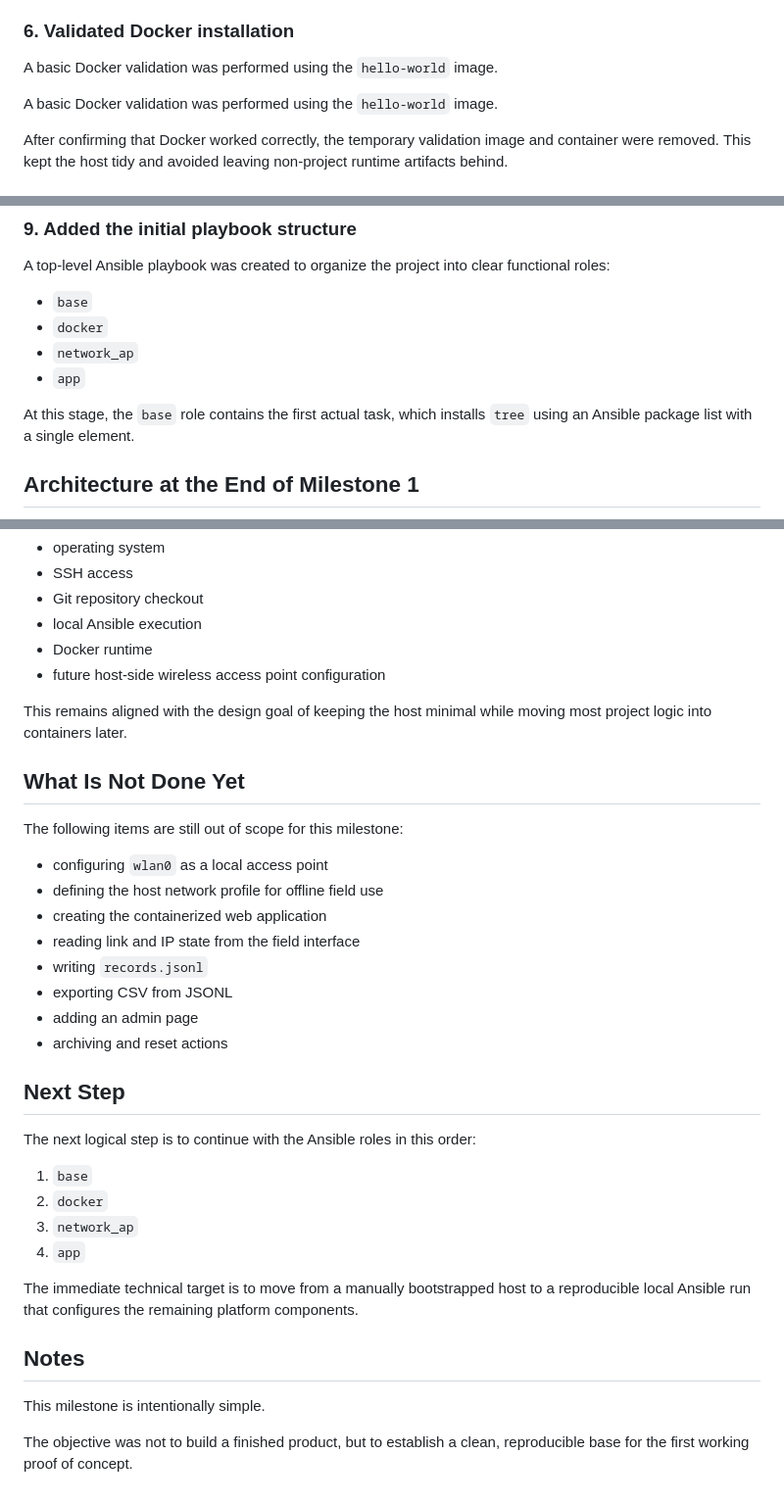
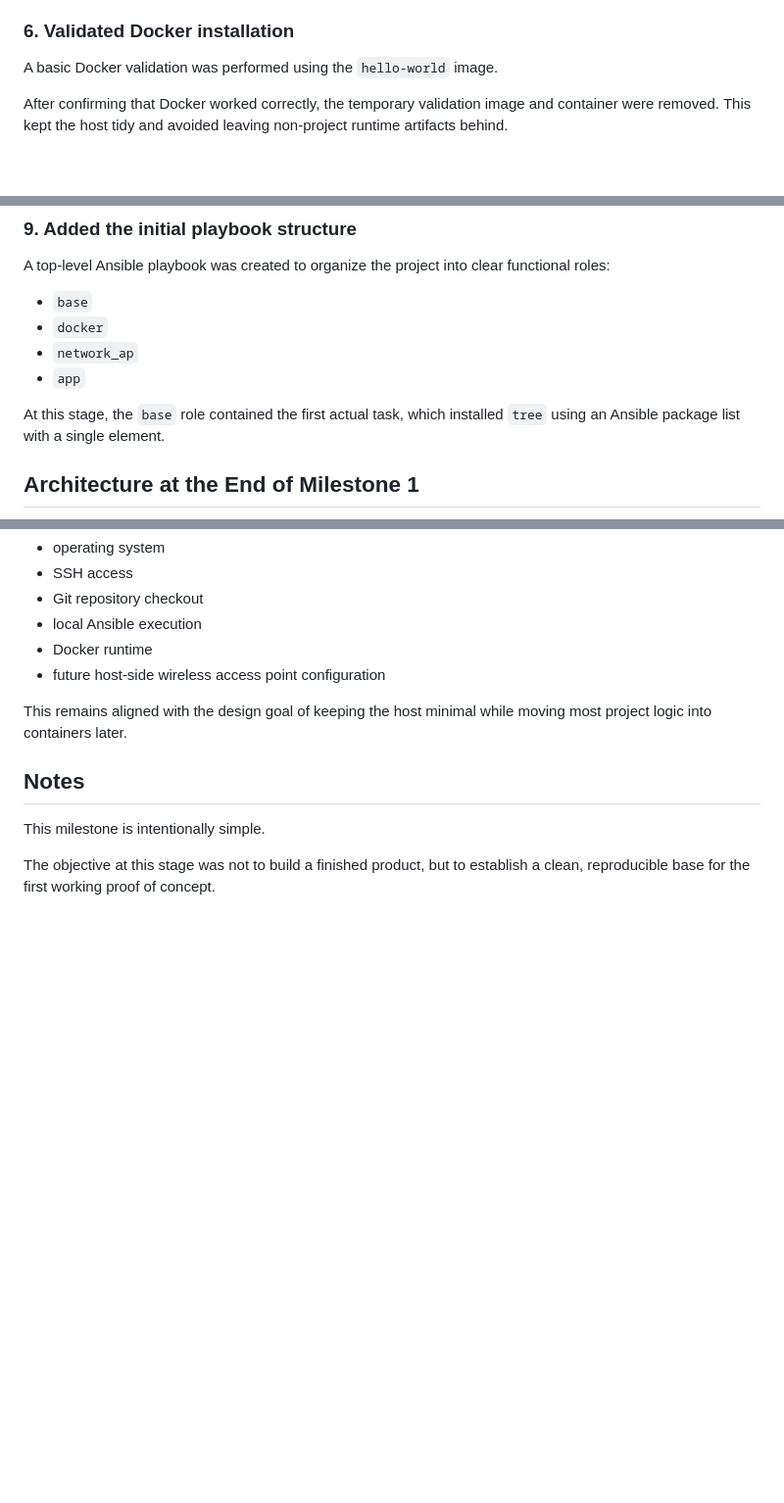
Before and after one commit to PatrickPaul-Perso/field-network-checker, a Markdown page: docs/internal/20-milestone-1-manual-bootstrap.md, 3 parts joined by grey strips. Shown at 98% size. GitHub-like rendering; blank space fills up the shorter version.

Commit message:
docs: tighten milestone 1 bootstrap summary

```diff
--- a/docs/internal/20-milestone-1-manual-bootstrap.md
+++ b/docs/internal/20-milestone-1-manual-bootstrap.md
@@ -100,8 +100,6 @@ This automates the Docker installation from the official repository and the expe
 
 A basic Docker validation was performed using the `hello-world` image.
 
-A basic Docker validation was performed using the `hello-world` image.
-
 After confirming that Docker worked correctly, the temporary validation image and container were removed. This kept the host tidy and avoided leaving non-project runtime artifacts behind.
 
 ### 7. Created the local project structure
@@ -129,7 +127,7 @@ A top-level Ansible playbook was created to organize the project into clear func
 - `network_ap`
 - `app`
 
-At this stage, the `base` role contains the first actual task, which installs `tree` using an Ansible package list with a single element.
+At this stage, the `base` role contained the first actual task, which installed `tree` using an Ansible package list with a single element.
 
 ## Architecture at the End of Milestone 1
 
@@ -176,32 +173,9 @@ The host currently owns only the minimum required responsibilities:
 
 This remains aligned with the design goal of keeping the host minimal while moving most project logic into containers later.
 
-## What Is Not Done Yet
-
-The following items are still out of scope for this milestone:
-
-- configuring `wlan0` as a local access point
-- defining the host network profile for offline field use
-- creating the containerized web application
-- reading link and IP state from the field interface
-- writing `records.jsonl`
-- exporting CSV from JSONL
-- adding an admin page
-- archiving and reset actions
-
-## Next Step
-
-The next logical step is to continue with the Ansible roles in this order:
-
-1. `base`
-2. `docker`
-3. `network_ap`
-4. `app`
-
-The immediate technical target is to move from a manually bootstrapped host to a reproducible local Ansible run that configures the remaining platform components.
 
 ## Notes
 
 This milestone is intentionally simple.
 
-The objective was not to build a finished product, but to establish a clean, reproducible base for the first working proof of concept.
+The objective at this stage was not to build a finished product, but to establish a clean, reproducible base for the first working proof of concept.
```
Also changed, not shown: other parts of docs/internal/20-milestone-1-manual-bootstrap.md (+0 -1 lines).
